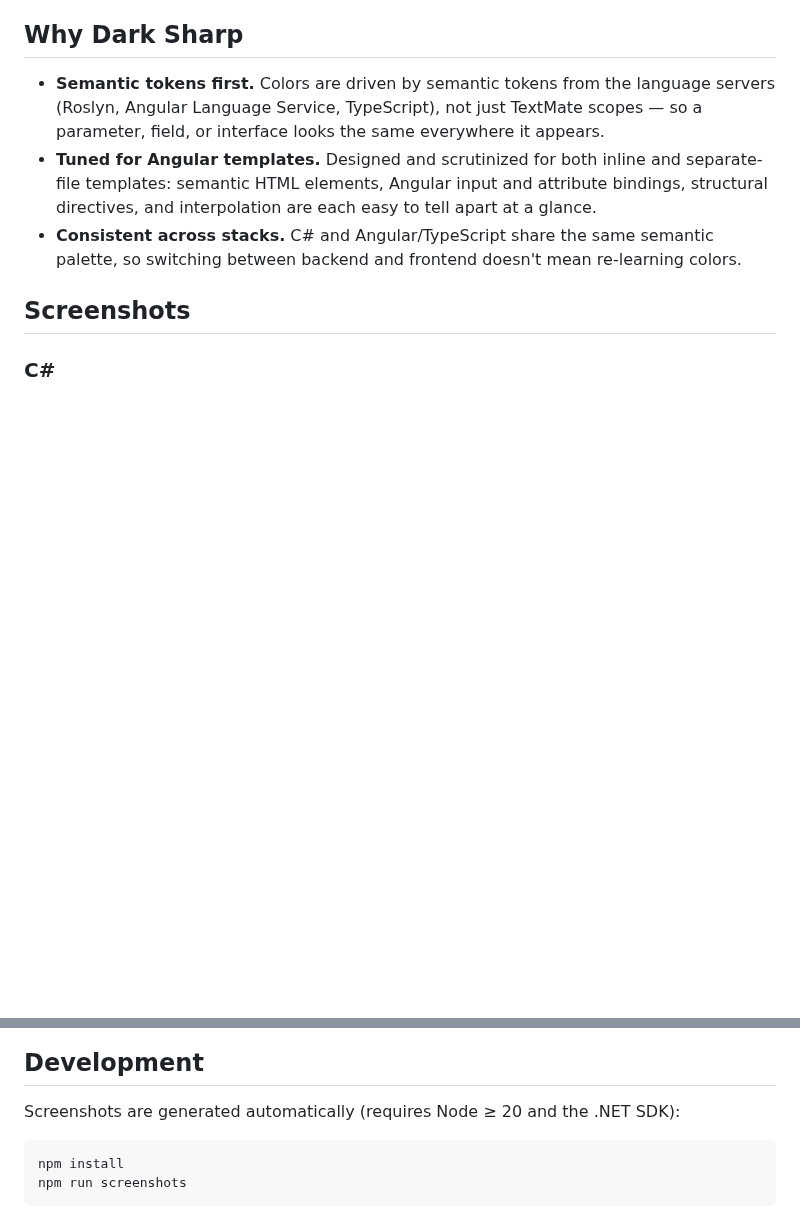
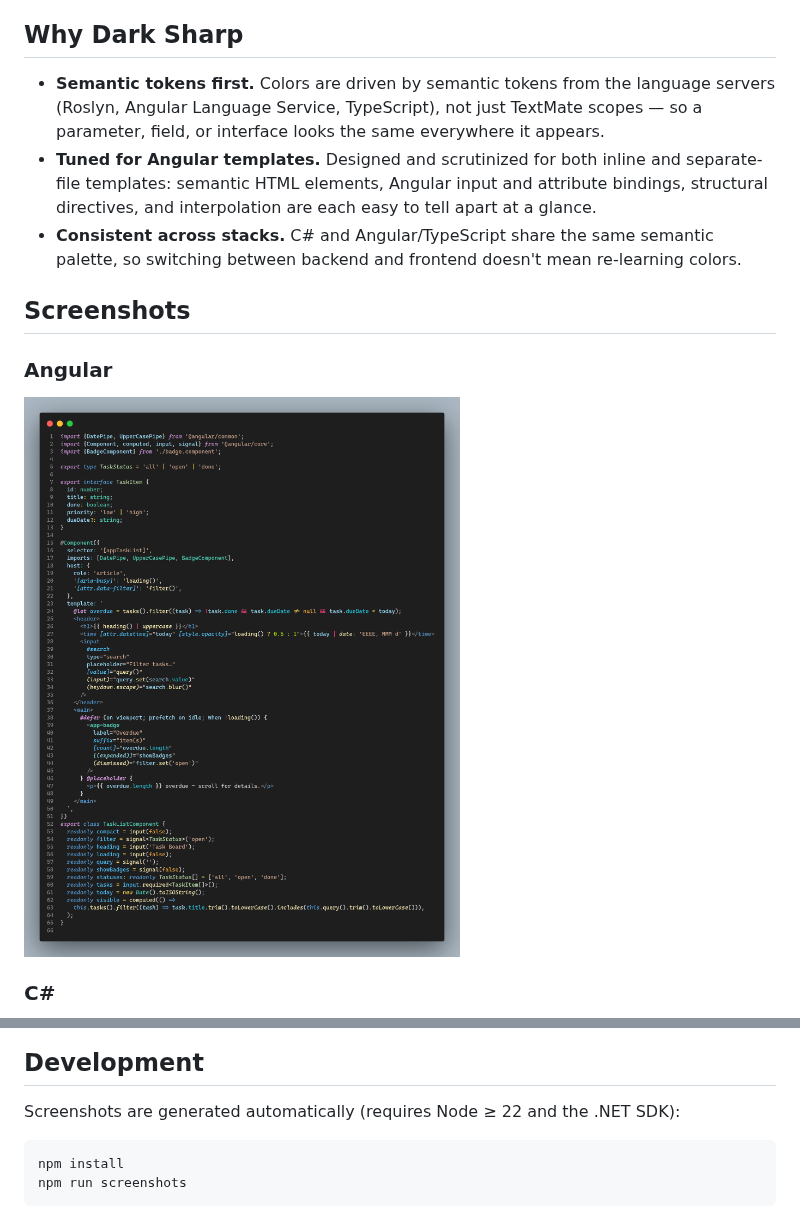
Before and after one commit to jczacharia/dark-sharp-theme, a Markdown page: README.md, 2 parts joined by grey strips. Drawn GitHub-style; pictures changed too: images/angular.png (added); blank space fills up the shorter version.

Commit message:
chore: pending workspace updates (screenshot tooling, samples, prettier config)
Co-Authored-By: Claude Fable 5 <noreply@anthropic.com>

````diff
--- a/README.md
+++ b/README.md
@@ -55,6 +55,10 @@ That's it. No other settings are needed for either stack.
 
 ## Screenshots
 
+### Angular
+
+![Angular component with inline template](images/angular.png)
+
 ### C\#
 
 ![C# with semantic highlighting](images/csharp.png)
@@ -70,6 +66,6 @@ That's it. No other settings are needed for either stack.
 ## Development
 
-Screenshots are generated automatically (requires Node ≥ 20 and the .NET SDK):
+Screenshots are generated automatically (requires Node ≥ 22 and the .NET SDK):
 
 ```bash
 npm install
````
Also changed, not shown: other parts of README.md (+4 -12 lines), images/csharp.png (added), 14 other files.
